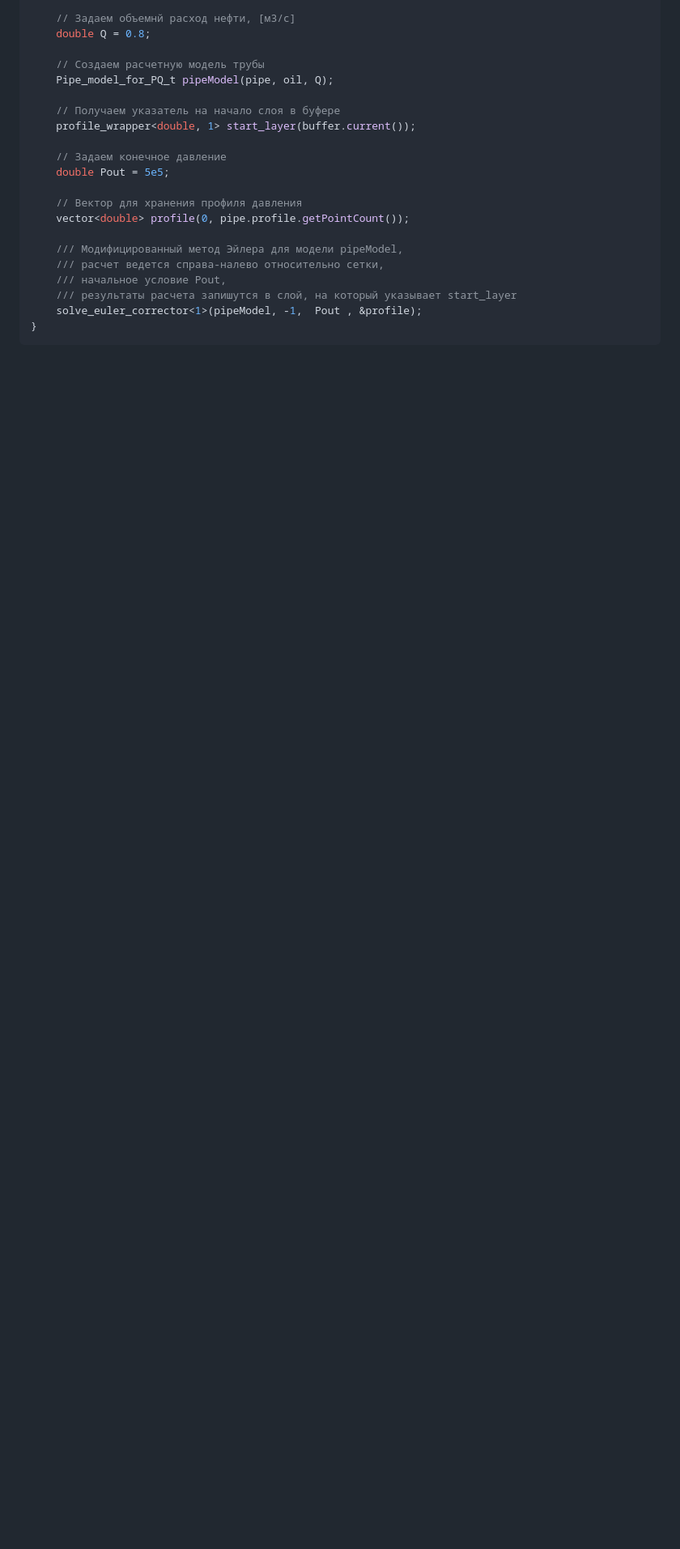
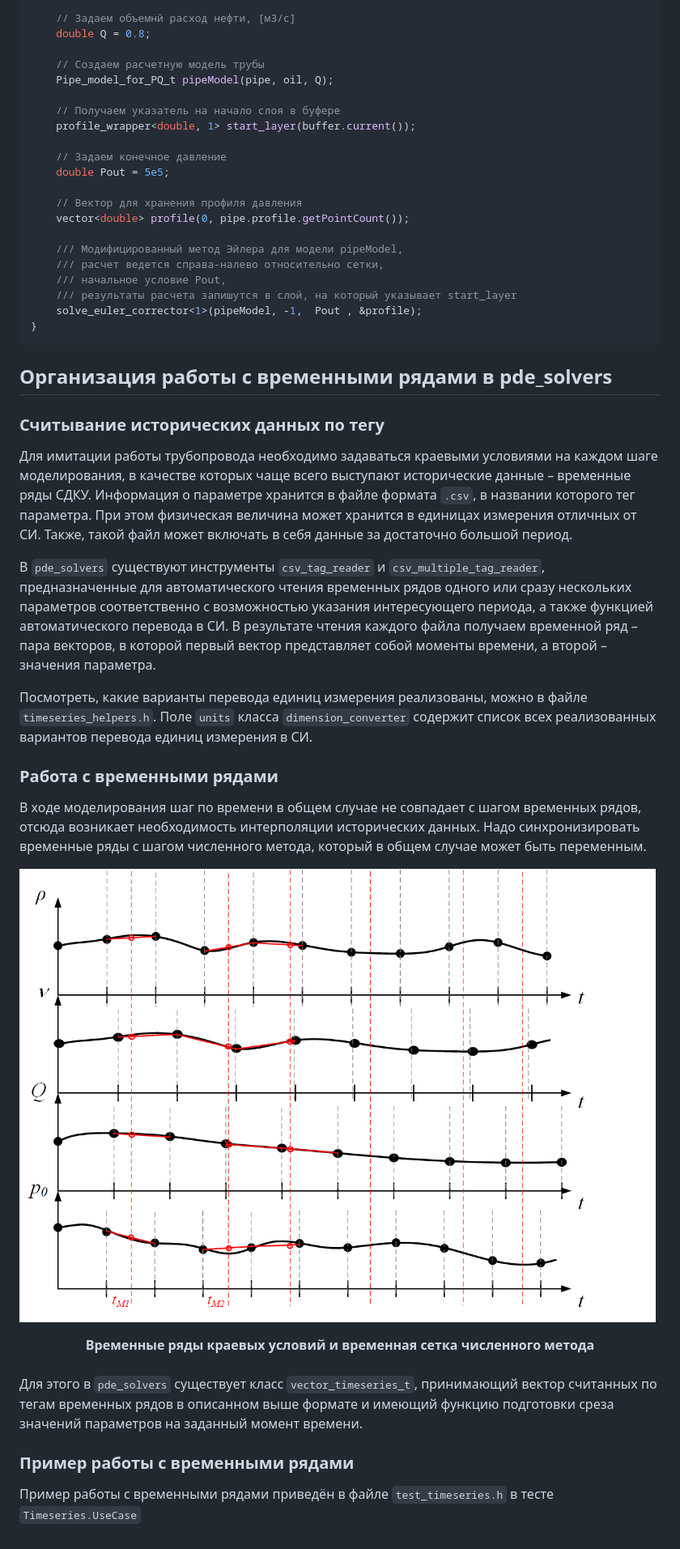
Before and after one commit to victorsouth/pde_solvers, a Markdown page: README.md, the part around one of its changes. Shown at 81% size. Rendered like a GitHub page; pictures changed too: images/timeseries_schema.png (added); blank space fills up the shorter version.

Commit message:
Timeseries readme (#42)
* Выпилил перевод из МПа в кПа

* README c временными рядами

* Временные ряды

* fix README

* fix 2

* Исправлены ошибки

* fix MPa

````diff
--- a/README.md
+++ b/README.md
@@ -241,3 +243,31 @@ int main()
     solve_euler_corrector<1>(pipeModel, -1,  Pout , &profile);
 }
 ```
+## Организация работы с временными рядами в pde_solvers
+
+### Считывание исторических данных по тегу
+
+Для имитации работы трубопровода необходимо задаваться краевыми условиями на каждом шаге моделирования, в качестве которых чаще всего выступают исторические данные – временные ряды СДКУ. Информация о параметре хранится в файле формата `.csv`, в названии которого тег параметра. При этом физическая величина может хранится в единицах измерения отличных от СИ. Также, такой файл может включать в себя данные за достаточно большой период.
+
+В `pde_solvers`  существуют инструменты `csv_tag_reader` и `csv_multiple_tag_reader`, предназначенные для автоматического чтения временных рядов одного или сразу нескольких параметров соответственно с возможностью указания интересующего периода, а также функцией автоматического перевода в СИ. В результате чтения каждого файла получаем временной ряд – пара векторов, в которой первый вектор представляет собой моменты времени, а второй – значения параметра.
+
+Посмотреть, какие варианты перевода единиц измерения реализованы, можно в файле `timeseries_helpers.h`. Поле `units` класса `dimension_converter`  содержит список всех реализованных вариантов перевода единиц измерения в СИ.
+
+### Работа с временными рядами
+
+В ходе моделирования шаг по времени в общем случае не совпадает с шагом временных рядов, отсюда возникает необходимость интерполяции исторических данных. Надо синхронизировать временные ряды с шагом численного метода, который в общем случае может быть переменным.
+
+![Временные ряды краевых условий и временная сетка численного метода][timeseries_schema]
+
+[timeseries_schema]: images/timeseries_schema.png "Временные ряды краевых условий и временная сетка численного метода"
+
+<div align = "center">
+</center><b>Временные ряды краевых условий и временная сетка численного метода</b></center>
+</div>
+<br>
+
+Для этого в `pde_solvers` существует класс `vector_timeseries_t`, принимающий вектор считанных по тегам временных рядов в описанном выше формате и имеющий функцию подготовки среза значений параметров на заданный момент времени.
+
+### Пример работы с временными рядами
+
+Пример работы с временными рядами приведён в файле `test_timeseries.h` в тесте `Timeseries.UseCase`
````
Also changed, not shown: other parts of README.md (+8 -6 lines), 2 other files.
